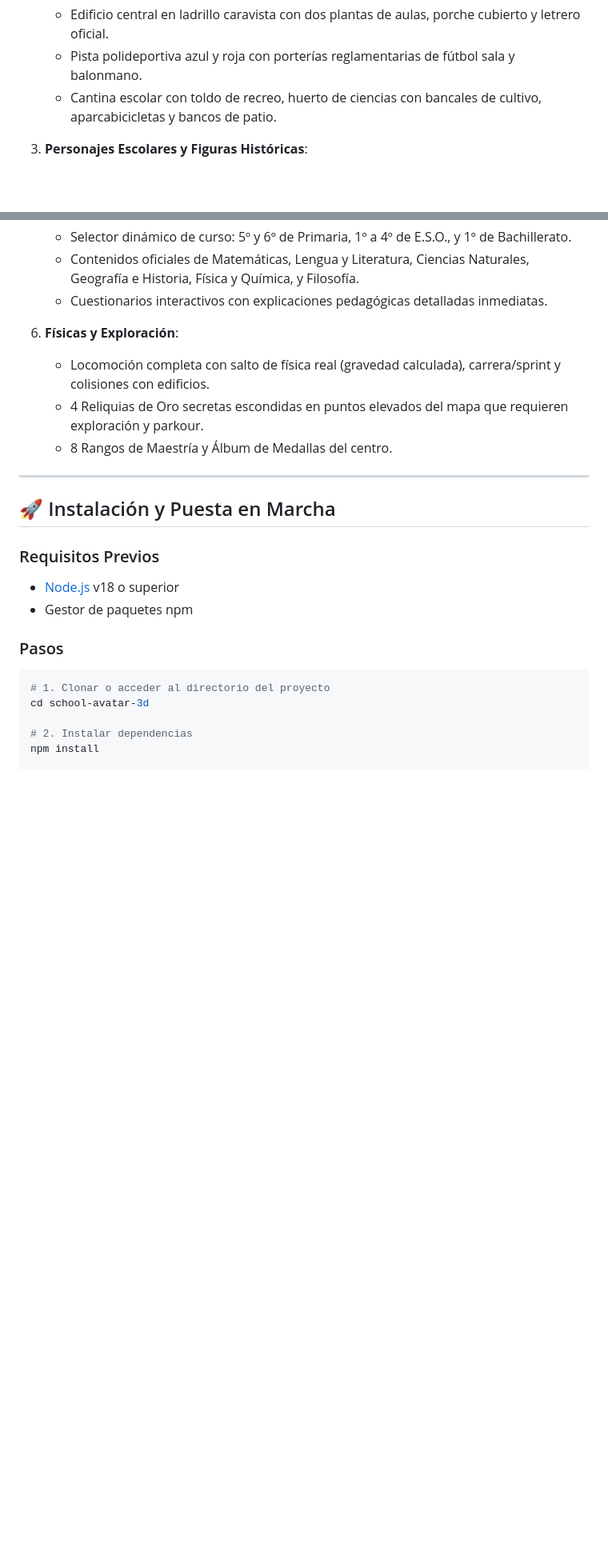
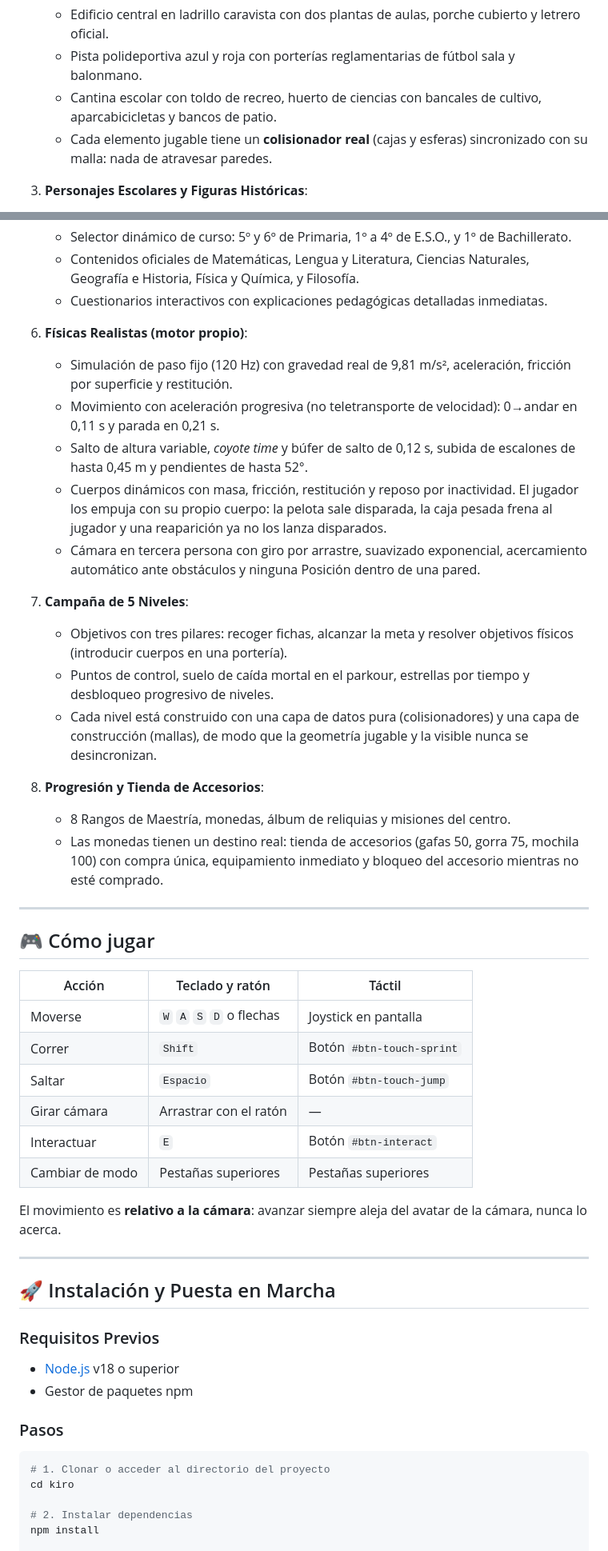
Before and after one commit to rubenvg16/Kiro, a Markdown page: README.md, 2 parts joined by grey strips. Shown at 80% size. GitHub-like rendering; blank space fills up the shorter version.

````diff
--- a/README.md
+++ b/README.md
@@ -20,6 +20,7 @@
    - Edificio central en ladrillo caravista con dos plantas de aulas, porche cubierto y letrero oficial.
    - Pista polideportiva azul y roja con porterías reglamentarias de fútbol sala y balonmano.
    - Cantina escolar con toldo de recreo, huerto de ciencias con bancales de cultivo, aparcabicicletas y bancos de patio.
+   - Cada elemento jugable tiene un **colisionador real** (cajas y esferas) sincronizado con su malla: nada de atravesar paredes.
 
 3. **Personajes Escolares y Figuras Históricas**:
    - **Santiago Ramón y Cajal** (Nobel 1906): Enigma de conexión de sinapsis y polarización neuronal.
@@ -36,10 +37,36 @@
    - Contenidos oficiales de Matemáticas, Lengua y Literatura, Ciencias Naturales, Geografía e Historia, Física y Química, y Filosofía.
    - Cuestionarios interactivos con explicaciones pedagógicas detalladas inmediatas.
 
-6. **Físicas y Exploración**:
-   - Locomoción completa con salto de física real (gravedad calculada), carrera/sprint y colisiones con edificios.
-   - 4 Reliquias de Oro secretas escondidas en puntos elevados del mapa que requieren exploración y parkour.
-   - 8 Rangos de Maestría y Álbum de Medallas del centro.
+6. **Físicas Realistas (motor propio)**:
+   - Simulación de paso fijo (120 Hz) con gravedad real de 9,81 m/s², aceleración, fricción por superficie y restitución.
+   - Movimiento con aceleración progresiva (no teletransporte de velocidad): 0→andar en 0,11 s y parada en 0,21 s.
+   - Salto de altura variable, *coyote time* y búfer de salto de 0,12 s, subida de escalones de hasta 0,45 m y pendientes de hasta 52°.
+   - Cuerpos dinámicos con masa, fricción, restitución y reposo por inactividad. El jugador los empuja con su propio cuerpo: la pelota sale disparada, la caja pesada frena al jugador y una reaparición ya no los lanza disparados.
+   - Cámara en tercera persona con giro por arrastre, suavizado exponencial, acercamiento automático ante obstáculos y ninguna Posición dentro de una pared.
+
+7. **Campaña de 5 Niveles**:
+   - Objetivos con tres pilares: recoger fichas, alcanzar la meta y resolver objetivos físicos (introducir cuerpos en una portería).
+   - Puntos de control, suelo de caída mortal en el parkour, estrellas por tiempo y desbloqueo progresivo de niveles.
+   - Cada nivel está construido con una capa de datos pura (colisionadores) y una capa de construcción (mallas), de modo que la geometría jugable y la visible nunca se desincronizan.
+
+8. **Progresión y Tienda de Accesorios**:
+   - 8 Rangos de Maestría, monedas, álbum de reliquias y misiones del centro.
+   - Las monedas tienen un destino real: tienda de accesorios (gafas 50, gorra 75, mochila 100) con compra única, equipamiento inmediato y bloqueo del accesorio mientras no esté comprado.
+
+---
+
+## 🎮 Cómo jugar
+
+| Acción | Teclado y ratón | Táctil |
+|---|---|---|
+| Moverse | `W` `A` `S` `D` o flechas | Joystick en pantalla |
+| Correr | `Shift` | Botón `#btn-touch-sprint` |
+| Saltar | `Espacio` | Botón `#btn-touch-jump` |
+| Girar cámara | Arrastrar con el ratón | — |
+| Interactuar | `E` | Botón `#btn-interact` |
+| Cambiar de modo | Pestañas superiores | Pestañas superiores |
+
+El movimiento es **relativo a la cámara**: avanzar siempre aleja del avatar de la cámara, nunca lo acerca.
 
 ---
 
@@ -52,7 +79,7 @@
 ### Pasos
 ```bash
 # 1. Clonar o acceder al directorio del proyecto
-cd school-avatar-3d
+cd kiro
 
 # 2. Instalar dependencias
 npm install
````
Also changed, not shown: other parts of README.md (+41 -4 lines).
